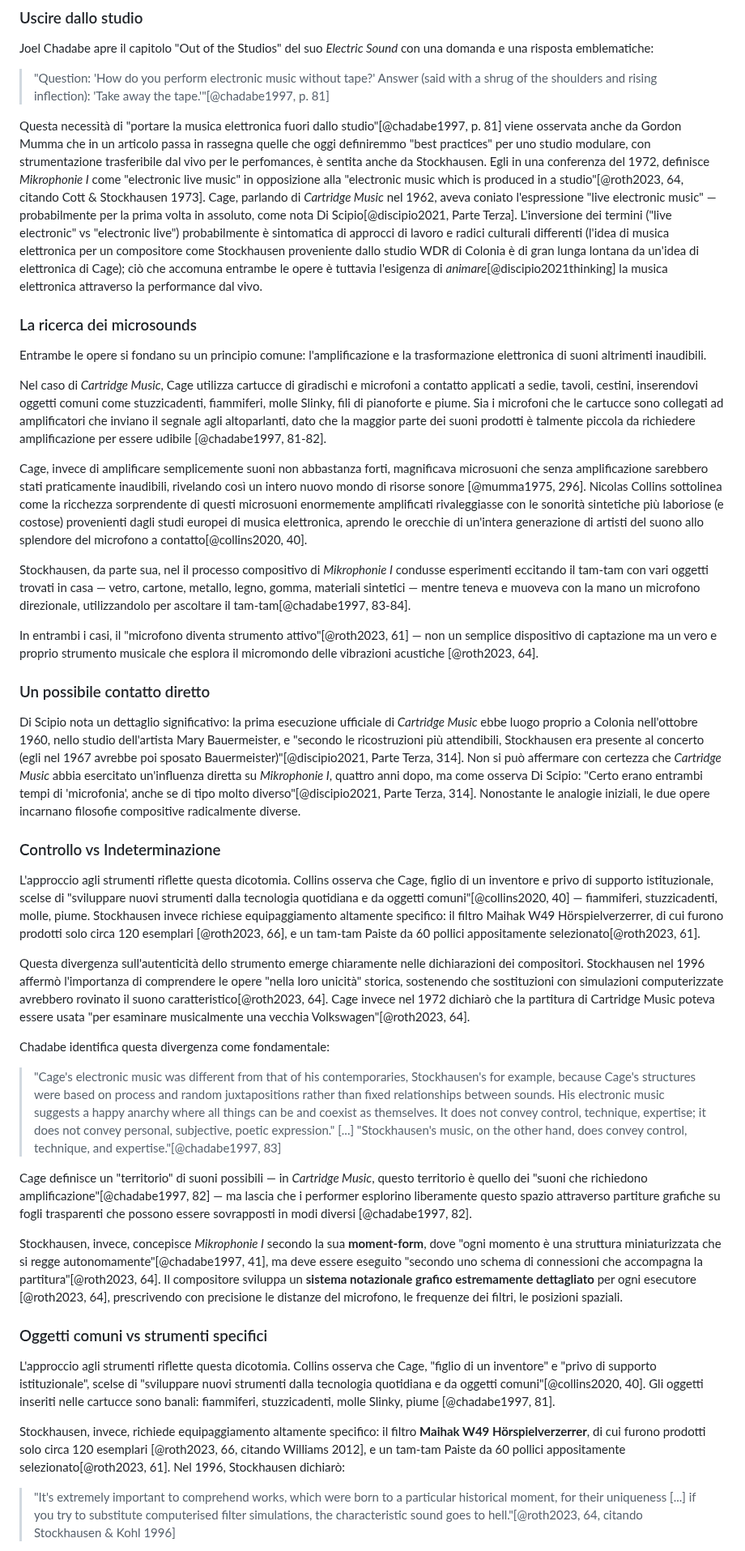
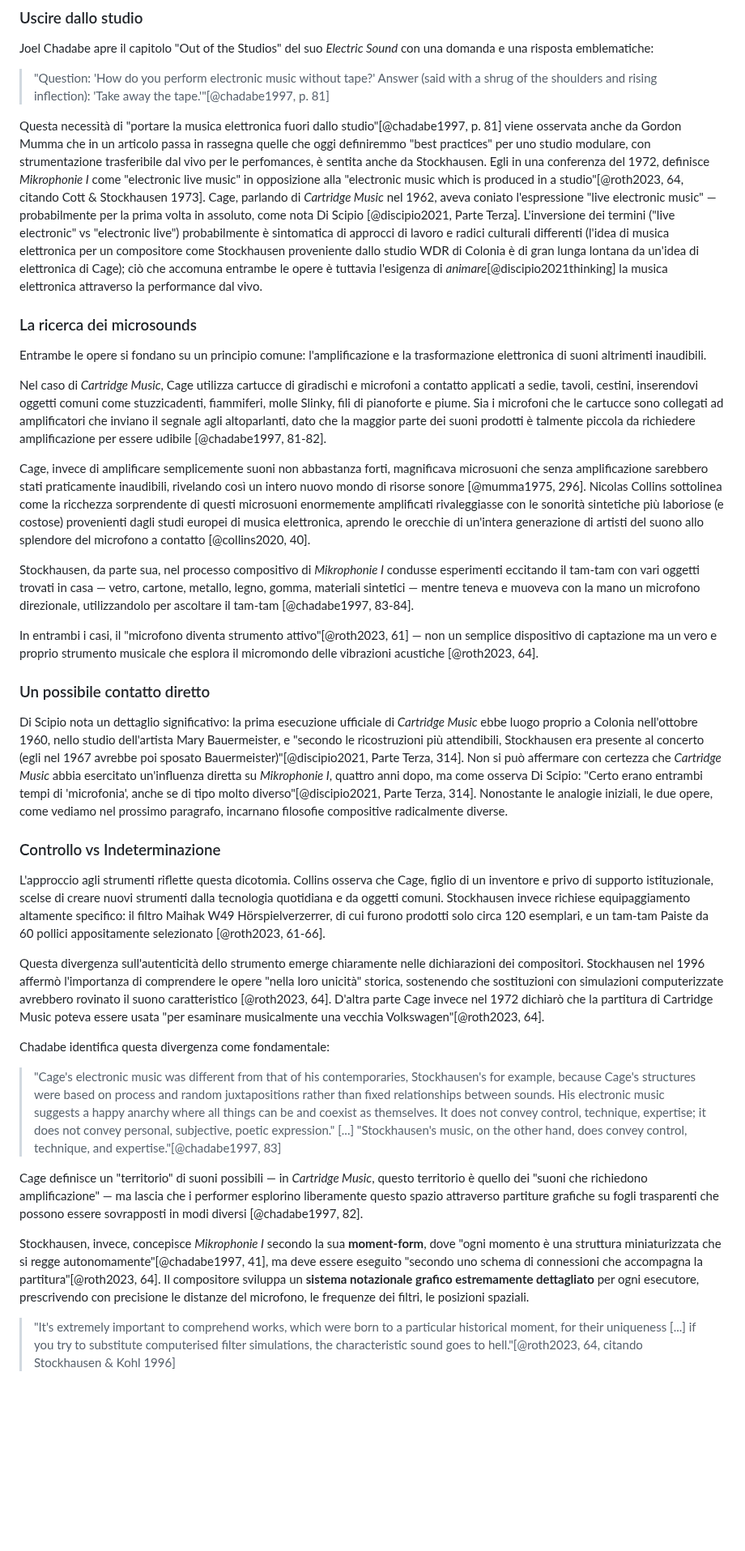
Before and after one commit to MusEl-ConsAq/GRDM-CODM05_II-COME04, a Markdown page: README.md, the part around one of its changes. Shown at 81% size. GitHub-like rendering; blank space fills up the shorter version.

Commit message:
Auto-aggiornamento documento con template [skip ci]

```diff
--- a/README.md
+++ b/README.md
@@ -114,7 +114,7 @@ Joel Chadabe apre il capitolo "Out of the Studios" del suo *Electric Sound* con
 
 > "Question: 'How do you perform electronic music without tape?' Answer (said with a shrug of the shoulders and rising inflection): 'Take away the tape.'"[@chadabe1997, p. 81]
 
-Questa necessità di "portare la musica elettronica fuori dallo studio"[@chadabe1997, p. 81] viene osservata anche da Gordon Mumma che in un articolo passa in rassegna quelle che oggi definiremmo "best practices" per uno studio modulare, con strumentazione trasferibile dal vivo per le perfomances, è sentita anche da Stockhausen. Egli in una conferenza del 1972, definisce *Mikrophonie I* come "electronic live music" in opposizione alla "electronic music which is produced in a studio"[@roth2023, 64, citando Cott & Stockhausen 1973]. Cage, parlando di *Cartridge Music* nel 1962, aveva coniato l'espressione "live electronic music" — probabilmente per la prima volta in assoluto, come nota Di Scipio[@discipio2021, Parte Terza].
+Questa necessità di "portare la musica elettronica fuori dallo studio"[@chadabe1997, p. 81] viene osservata anche da Gordon Mumma che in un articolo passa in rassegna quelle che oggi definiremmo "best practices" per uno studio modulare, con strumentazione trasferibile dal vivo per le perfomances, è sentita anche da Stockhausen. Egli in una conferenza del 1972, definisce *Mikrophonie I* come "electronic live music" in opposizione alla "electronic music which is produced in a studio"[@roth2023, 64, citando Cott & Stockhausen 1973]. Cage, parlando di *Cartridge Music* nel 1962, aveva coniato l'espressione "live electronic music" — probabilmente per la prima volta in assoluto, come nota Di Scipio [@discipio2021, Parte Terza].
 L'inversione dei termini ("live electronic" vs "electronic live") probabilmente è sintomatica di approcci di lavoro e radici culturali differenti (l'idea di musica elettronica per un compositore come Stockhausen proveniente dallo studio WDR di Colonia è di gran lunga lontana da un'idea di elettronica di Cage); ciò che accomuna entrambe le opere è tuttavia l'esigenza di *animare*[@discipio2021thinking] la musica elettronica attraverso la performance dal vivo.
 
 ### La ricerca dei microsounds
@@ -123,36 +123,30 @@ Entrambe le opere si fondano su un principio comune: l'amplificazione e la trasf
 
 Nel caso di *Cartridge Music*, Cage utilizza cartucce di giradischi e microfoni a contatto applicati a sedie, tavoli, cestini, inserendovi oggetti comuni come stuzzicadenti, fiammiferi, molle Slinky, fili di pianoforte e piume. Sia i microfoni che le cartucce sono collegati ad amplificatori che inviano il segnale agli altoparlanti, dato che la maggior parte dei suoni prodotti è talmente piccola da richiedere amplificazione per essere udibile [@chadabe1997, 81-82].
 
-Cage, invece di amplificare semplicemente suoni non abbastanza forti, magnificava microsuoni che senza amplificazione sarebbero stati praticamente inaudibili, rivelando così un intero nuovo mondo di risorse sonore [@mumma1975, 296]. Nicolas Collins sottolinea come la ricchezza sorprendente di questi microsuoni enormemente amplificati rivaleggiasse con le sonorità sintetiche più laboriose (e costose) provenienti dagli studi europei di musica elettronica, aprendo le orecchie di un'intera generazione di artisti del suono allo splendore del microfono a contatto[@collins2020, 40].
+Cage, invece di amplificare semplicemente suoni non abbastanza forti, magnificava microsuoni che senza amplificazione sarebbero stati praticamente inaudibili, rivelando così un intero nuovo mondo di risorse sonore [@mumma1975, 296]. Nicolas Collins sottolinea come la ricchezza sorprendente di questi microsuoni enormemente amplificati rivaleggiasse con le sonorità sintetiche più laboriose (e costose) provenienti dagli studi europei di musica elettronica, aprendo le orecchie di un'intera generazione di artisti del suono allo splendore del microfono a contatto [@collins2020, 40].
 
-Stockhausen, da parte sua, nel il processo compositivo di *Mikrophonie I* condusse esperimenti eccitando il tam-tam con vari oggetti trovati in casa — vetro, cartone, metallo, legno, gomma, materiali sintetici — mentre teneva e muoveva con la mano un microfono direzionale, utilizzandolo per ascoltare il tam-tam[@chadabe1997, 83-84].
+Stockhausen, da parte sua, nel processo compositivo di *Mikrophonie I* condusse esperimenti eccitando il tam-tam con vari oggetti trovati in casa — vetro, cartone, metallo, legno, gomma, materiali sintetici — mentre teneva e muoveva con la mano un microfono direzionale, utilizzandolo per ascoltare il tam-tam [@chadabe1997, 83-84].
 
 In entrambi i casi, il "microfono diventa strumento attivo"[@roth2023, 61] — non un semplice dispositivo di captazione ma un vero e proprio strumento musicale che esplora il micromondo delle vibrazioni acustiche [@roth2023, 64].
 
 ### Un possibile contatto diretto
 
 Di Scipio nota un dettaglio significativo: la prima esecuzione ufficiale di *Cartridge Music* ebbe luogo proprio a Colonia nell'ottobre 1960, nello studio dell'artista Mary Bauermeister, e "secondo le ricostruzioni più attendibili, Stockhausen era presente al concerto (egli nel 1967 avrebbe poi sposato Bauermeister)"[@discipio2021, Parte Terza, 314]. Non si può affermare con certezza che *Cartridge Music* abbia esercitato un'influenza diretta su *Mikrophonie I*, quattro anni dopo, ma come osserva Di Scipio: "Certo erano entrambi tempi di 'microfonia', anche se di tipo molto diverso"[@discipio2021, Parte Terza, 314].
-Nonostante le analogie iniziali, le due opere incarnano filosofie compositive radicalmente diverse.
+Nonostante le analogie iniziali, le due opere, come vediamo nel prossimo paragrafo, incarnano filosofie compositive radicalmente diverse.
 
 ### Controllo vs Indeterminazione
 
-L'approccio agli strumenti riflette questa dicotomia. Collins osserva che Cage, figlio di un inventore e privo di supporto istituzionale, scelse di "sviluppare nuovi strumenti dalla tecnologia quotidiana e da oggetti comuni"[@collins2020, 40] — fiammiferi, stuzzicadenti, molle, piume. Stockhausen invece richiese equipaggiamento altamente specifico: il filtro Maihak W49 Hörspielverzerrer, di cui furono prodotti solo circa 120 esemplari [@roth2023, 66], e un tam-tam Paiste da 60 pollici appositamente selezionato[@roth2023, 61].
+L'approccio agli strumenti riflette questa dicotomia. Collins osserva che Cage, figlio di un inventore e privo di supporto istituzionale, scelse di creare nuovi strumenti dalla tecnologia quotidiana e da oggetti comuni. Stockhausen invece richiese equipaggiamento altamente specifico: il filtro Maihak W49 Hörspielverzerrer, di cui furono prodotti solo circa 120 esemplari, e un tam-tam Paiste da 60 pollici appositamente selezionato [@roth2023, 61-66].
 
-Questa divergenza sull'autenticità dello strumento emerge chiaramente nelle dichiarazioni dei compositori. Stockhausen nel 1996 affermò l'importanza di comprendere le opere "nella loro unicità" storica, sostenendo che sostituzioni con simulazioni computerizzate avrebbero rovinato il suono caratteristico[@roth2023, 64]. Cage invece nel 1972 dichiarò che la partitura di Cartridge Music poteva essere usata "per esaminare musicalmente una vecchia Volkswagen"[@roth2023, 64].
+Questa divergenza sull'autenticità dello strumento emerge chiaramente nelle dichiarazioni dei compositori. Stockhausen nel 1996 affermò l'importanza di comprendere le opere "nella loro unicità" storica, sostenendo che sostituzioni con simulazioni computerizzate avrebbero rovinato il suono caratteristico [@roth2023, 64]. D'altra parte Cage invece nel 1972 dichiarò che la partitura di Cartridge Music poteva essere usata "per esaminare musicalmente una vecchia Volkswagen"[@roth2023, 64].
 
 Chadabe identifica questa divergenza come fondamentale:
 
 > "Cage's electronic music was different from that of his contemporaries, Stockhausen's for example, because Cage's structures were based on process and random juxtapositions rather than fixed relationships between sounds. His electronic music suggests a happy anarchy where all things can be and coexist as themselves. It does not convey control, technique, expertise; it does not convey personal, subjective, poetic expression." [...] "Stockhausen's music, on the other hand, does convey control, technique, and expertise."[@chadabe1997, 83]
 
-Cage definisce un "territorio" di suoni possibili — in *Cartridge Music*, questo territorio è quello dei "suoni che richiedono amplificazione"[@chadabe1997, 82] — ma lascia che i performer esplorino liberamente questo spazio attraverso partiture grafiche su fogli trasparenti che possono essere sovrapposti in modi diversi [@chadabe1997, 82].
+Cage definisce un "territorio" di suoni possibili — in *Cartridge Music*, questo territorio è quello dei "suoni che richiedono amplificazione" — ma lascia che i performer esplorino liberamente questo spazio attraverso partiture grafiche su fogli trasparenti che possono essere sovrapposti in modi diversi [@chadabe1997, 82].
 
-Stockhausen, invece, concepisce *Mikrophonie I* secondo la sua **moment-form**, dove "ogni momento è una struttura miniaturizzata che si regge autonomamente"[@chadabe1997, 41], ma deve essere eseguito "secondo uno schema di connessioni che accompagna la partitura"[@roth2023, 64]. Il compositore sviluppa un **sistema notazionale grafico estremamente dettagliato** per ogni esecutore [@roth2023, 64], prescrivendo con precisione le distanze del microfono, le frequenze dei filtri, le posizioni spaziali.
-
-### Oggetti comuni vs strumenti specifici
-
-L'approccio agli strumenti riflette questa dicotomia. Collins osserva che Cage, "figlio di un inventore" e "privo di supporto istituzionale", scelse di "sviluppare nuovi strumenti dalla tecnologia quotidiana e da oggetti comuni"[@collins2020, 40]. Gli oggetti inseriti nelle cartucce sono banali: fiammiferi, stuzzicadenti, molle Slinky, piume [@chadabe1997, 81].
-
-Stockhausen, invece, richiede equipaggiamento altamente specifico: il filtro **Maihak W49 Hörspielverzerrer**, di cui furono prodotti solo circa 120 esemplari [@roth2023, 66, citando Williams 2012], e un tam-tam Paiste da 60 pollici appositamente selezionato[@roth2023, 61]. Nel 1996, Stockhausen dichiarò:
+Stockhausen, invece, concepisce *Mikrophonie I* secondo la sua **moment-form**, dove "ogni momento è una struttura miniaturizzata che si regge autonomamente"[@chadabe1997, 41], ma deve essere eseguito "secondo uno schema di connessioni che accompagna la partitura"[@roth2023, 64]. Il compositore sviluppa un **sistema notazionale grafico estremamente dettagliato** per ogni esecutore, prescrivendo con precisione le distanze del microfono, le frequenze dei filtri, le posizioni spaziali.
 
 > "It's extremely important to comprehend works, which were born to a particular historical moment, for their uniqueness [...] if you try to substitute computerised filter simulations, the characteristic sound goes to hell."[@roth2023, 64, citando Stockhausen & Kohl 1996]
 
```
Also changed, not shown: other parts of README.md (+5 -5 lines).
